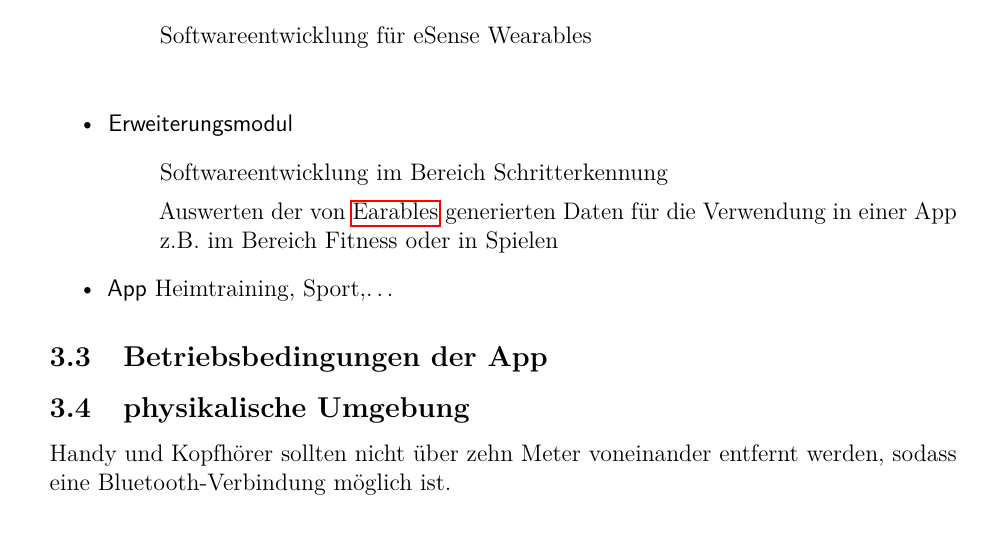
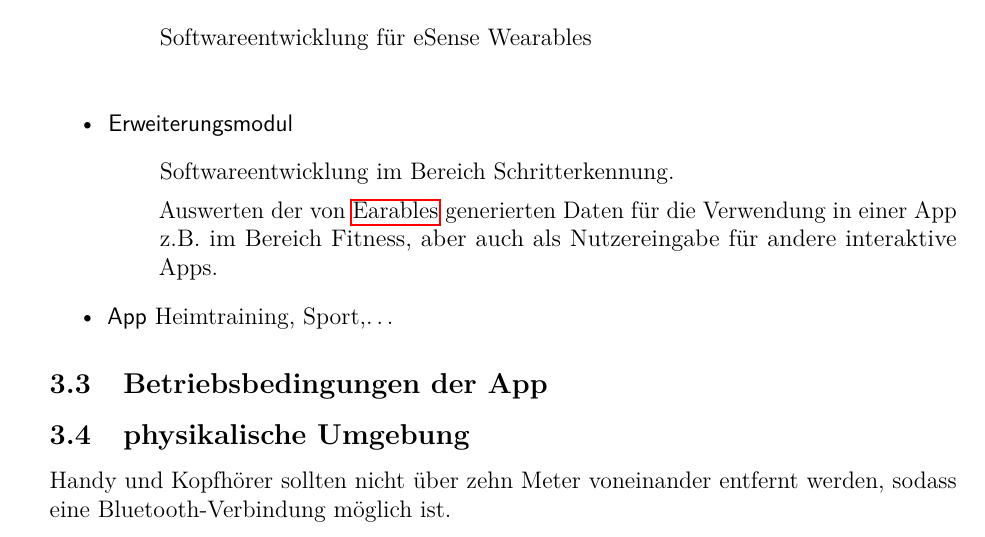
Before and after one commit to vlle1/dokumente-earablesKIT, a LaTeX document (Pflichtenheft.tex): part of page 6 of 20, cut so that both start at the same text. Compiled offline with pdfLaTeX.

Commit message:
Auto stash before merge of "master" and "origin/master"

```diff
--- a/Pflichtenheft.tex
+++ b/Pflichtenheft.tex
@@ -157,8 +157,8 @@ Unser Produkt besteht aus zwei Teilen (der Bibliothek mit Erweiterungsmodul und
       \end{itemize}
       \item\textsf{Erweiterungsmodul}
       \begin{itemize}
-        \item[] Softwareentwicklung im Bereich Schritterkennung
-        \item[] Auswerten der von \Gls{Earables} generierten Daten für die Verwendung in einer App z.B. im Bereich Fitness oder in Spielen
+        \item[] Softwareentwicklung im Bereich Schritterkennung.
+        \item[] Auswerten der von \Gls{Earables} generierten Daten für die Verwendung in einer App z.B. im Bereich Fitness, aber auch als Nutzereingabe für andere interaktive Apps.
       \end{itemize}
       \item\textsf{App} Heimtraining, Sport,\dots
     \end{itemize}
```
